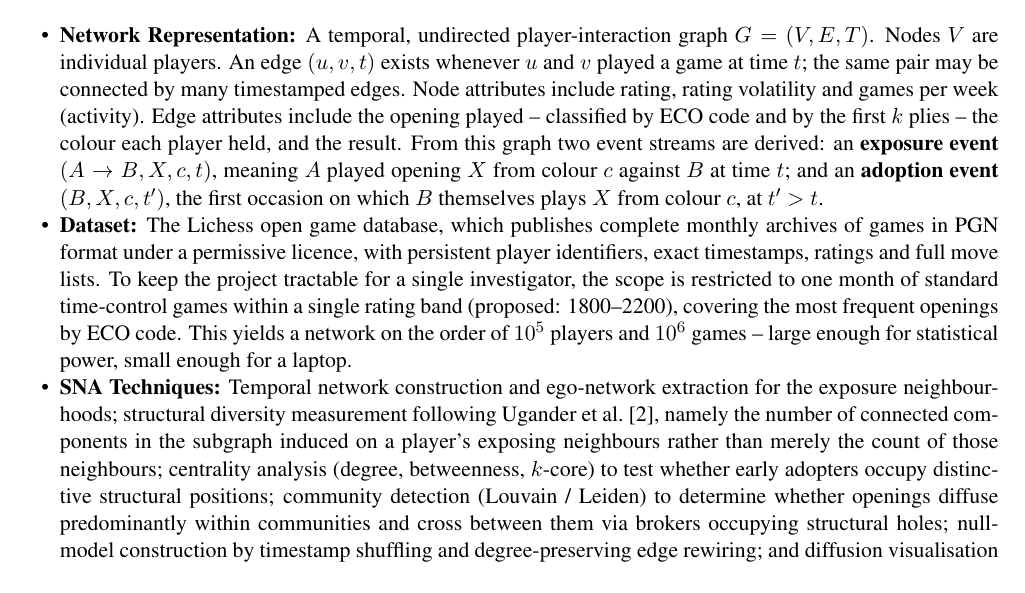
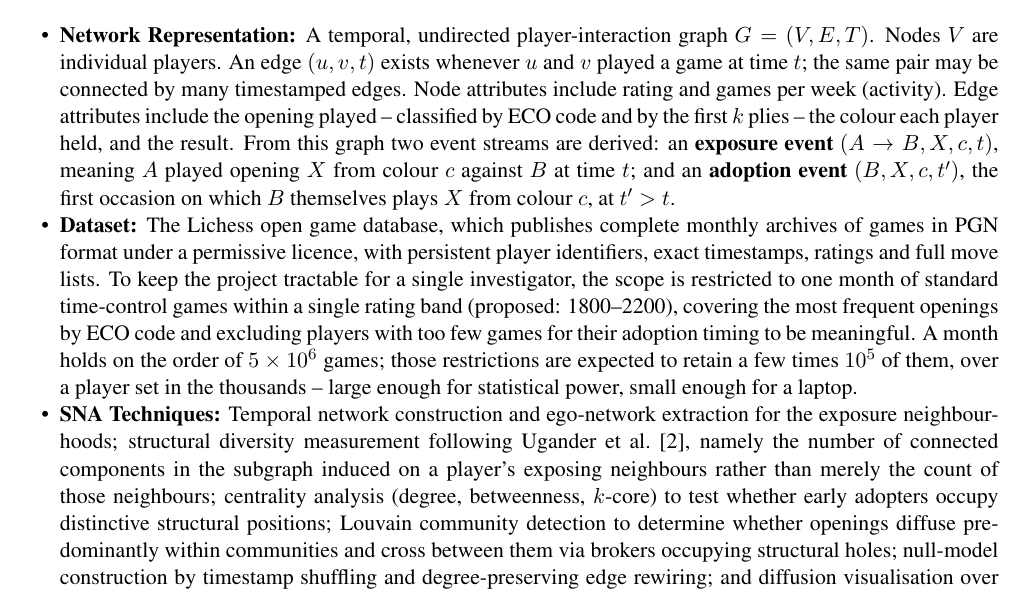
Before and after one commit to BlackBeanEagles/sna, a LaTeX document (docs/SNA_Proposal.tex): part of page 2 of 3, cut so that both start at the same text. Compiled offline with pdfLaTeX.

Commit message:
Correct three methodology claims that the delivered work contradicts
Checked every technique the methodology names against the code, and the
dataset claim against the actual run.

- The Dataset paragraph claimed the filtered sample yields 10^5 players and
  10^6 games. Measured, it gives 6,881 players and 249,505 games -- off by
  roughly fifteen-fold on players, and readily checked by anyone who reads
  the results. Restated against the real archive: a month holds ~5x10^6 games,
  of which the restrictions retain a few times 10^5, over a player set in the
  thousands. The activity filter, which does much of that cutting, was also
  unmentioned and is now stated.
- "Louvain / Leiden" -- only Louvain is implemented.
- "rating volatility" was listed as a node attribute and is never computed.

Verified as correct and left alone: Ugander's structural diversity is indeed
the number of connected components of the neighbourhood ("for small
neighbourhoods, structural diversity is succinctly measured by the number of
connected components of the neighborhood"); the Lichess database is CC0 with
persistent real usernames, so "permissive licence, persistent player
identifiers" holds; degree/betweenness/k-core, timestamp shuffling,
degree-preserving rewiring, ECO and ply keying are all implemented.

All four objectives have measured evidence behind them.

```diff
--- a/docs/SNA_Proposal.tex
+++ b/docs/SNA_Proposal.tex
@@ -131,8 +131,8 @@ that gap.
     A temporal, undirected player-interaction graph $G = (V, E, T)$. Nodes $V$
     are individual players. An edge $(u, v, t)$ exists whenever $u$ and $v$
     played a game at time $t$; the same pair may be connected by many timestamped
-    edges. Node attributes include rating, rating volatility and games per week
-    (activity). Edge attributes include the opening played -- classified by ECO
+    edges. Node attributes include rating and games per week (activity). Edge
+    attributes include the opening played -- classified by ECO
     code and by the first $k$ plies -- the colour each player held, and the
     result. From this graph two event streams are derived: an
     \textbf{exposure event} $(A \rightarrow B, X, c, t)$, meaning $A$ played
@@ -146,9 +146,11 @@ that gap.
     identifiers, exact timestamps, ratings and full move lists. To keep the
     project tractable for a single investigator, the scope is restricted to one
     month of standard time-control games within a single rating band (proposed:
-    1800--2200), covering the most frequent openings by ECO code. This yields a
-    network on the order of $10^5$ players and $10^6$ games -- large enough for
-    statistical power, small enough for a laptop.
+    1800--2200), covering the most frequent openings by ECO code and excluding
+    players with too few games for their adoption timing to be meaningful. A
+    month holds on the order of $5 \times 10^6$ games; those restrictions are
+    expected to retain a few times $10^5$ of them, over a player set in the
+    thousands -- large enough for statistical power, small enough for a laptop.
 
     \item \textbf{SNA Techniques:}
     Temporal network construction and ego-network extraction for the exposure
@@ -156,8 +158,8 @@ that gap.
     al.~[2], namely the number of connected components in the subgraph induced
     on a player's exposing neighbours rather than merely the count of those
     neighbours; centrality analysis (degree, betweenness, $k$-core) to test
-    whether early adopters occupy distinctive structural positions; community
-    detection (Louvain / Leiden) to determine whether openings diffuse
+    whether early adopters occupy distinctive structural positions; Louvain
+    community detection to determine whether openings diffuse
     predominantly within communities and cross between them via brokers
     occupying structural holes; null-model construction by timestamp shuffling
     and degree-preserving edge rewiring; and diffusion visualisation over the
```
